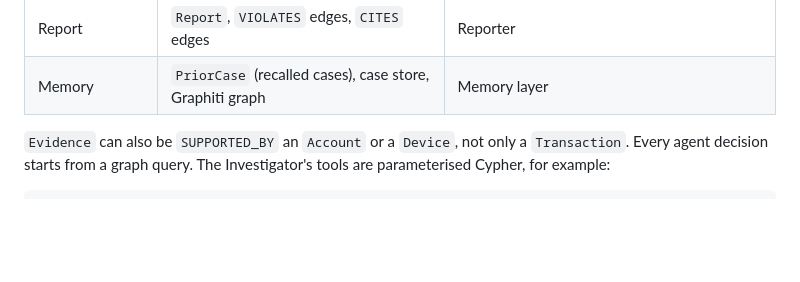
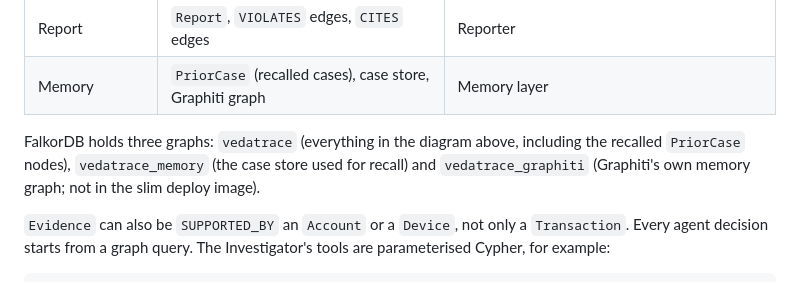
Before and after one commit to manviyadu1shi/Vedatrace, a Markdown page: README.md, the part around the change. Drawn GitHub-style; blank space fills up the shorter version.

```diff
--- a/README.md
+++ b/README.md
@@ -70,6 +70,8 @@ flowchart LR
 | Investigation trail | `Investigation`, `Step`, `Evidence`, `Pattern` | Investigator |
 | Report | `Report`, `VIOLATES` edges, `CITES` edges | Reporter |
 | Memory | `PriorCase` (recalled cases), case store, Graphiti graph | Memory layer |
+
+FalkorDB holds three graphs: `vedatrace` (everything in the diagram above, including the recalled `PriorCase` nodes), `vedatrace_memory` (the case store used for recall) and `vedatrace_graphiti` (Graphiti's own memory graph; not in the slim deploy image).
 
 `Evidence` can also be `SUPPORTED_BY` an `Account` or a `Device`, not only a `Transaction`. Every agent decision starts from a graph query. The Investigator's tools are parameterised Cypher, for example:
 
```
